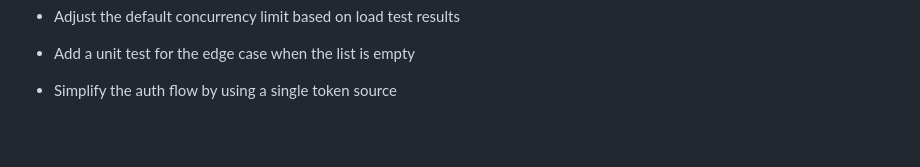
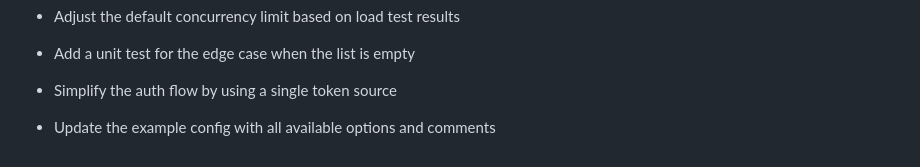
Before and after one commit to roscoe83/DocuMind, a Markdown page: README.md, the part around the change. Rendered like a GitHub page; blank space fills up the shorter version.

```diff
--- a/README.md
+++ b/README.md
@@ -2108,3 +2108,5 @@ Licensed under the **[Creative Commons Attribution-NonCommercial License](LICENS
 - Add a unit test for the edge case when the list is empty
 
 - Simplify the auth flow by using a single token source
+
+- Update the example config with all available options and comments
```
Also changed, not shown: CHANGELOG.md (+3 -0 lines).
